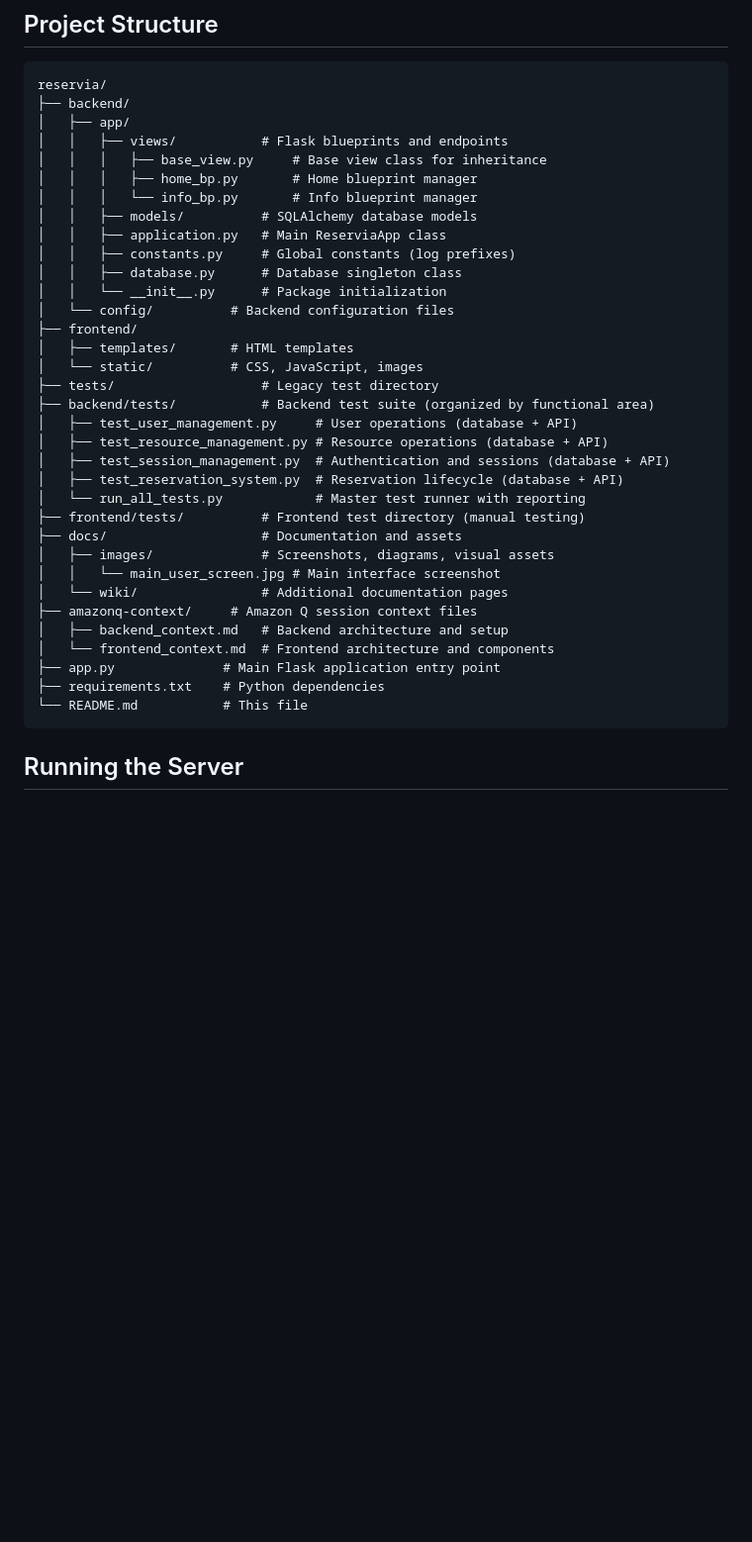
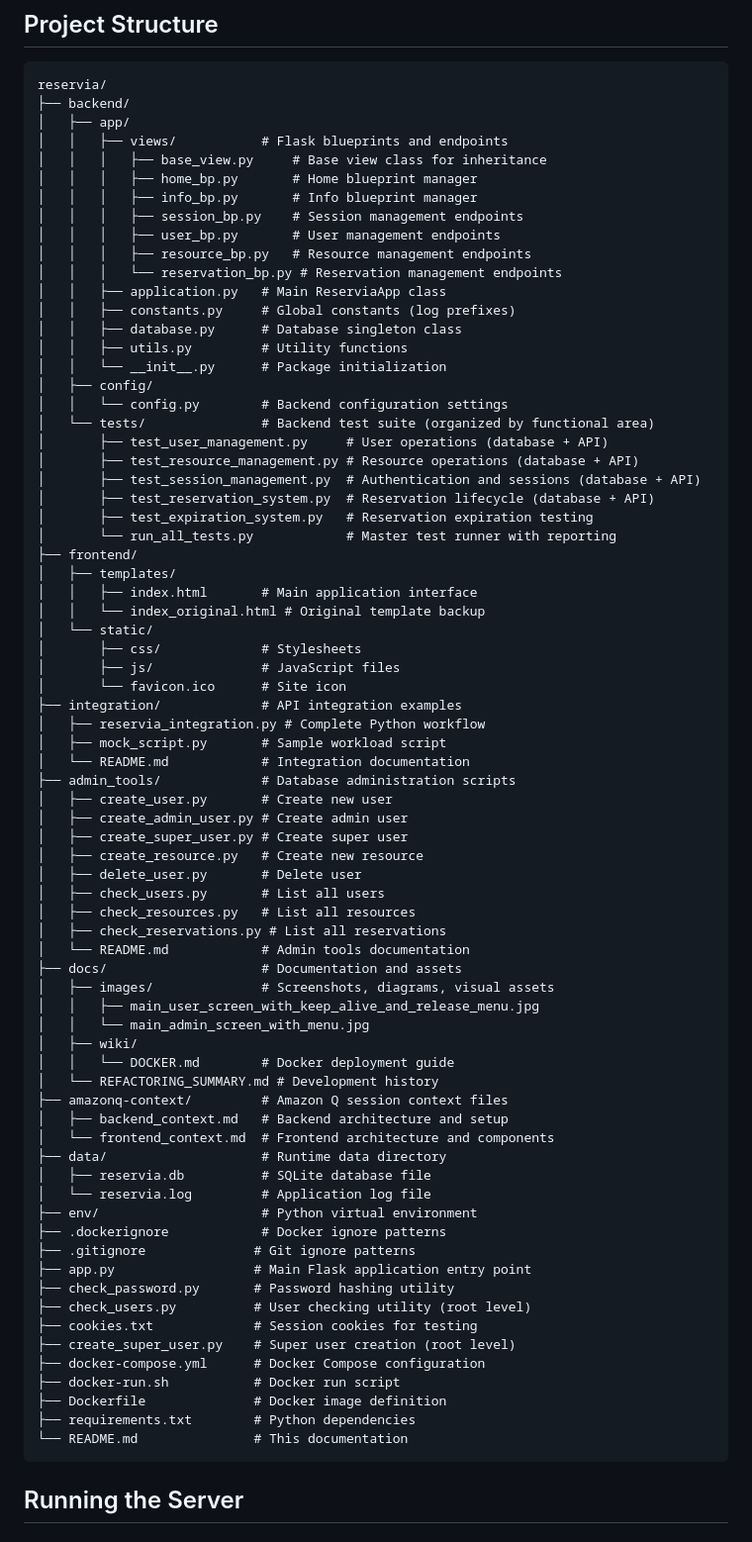
Before and after one commit to dallaszkorben/reservia, a Markdown page: README.md, the part around the change. Shown at 99% size. GitHub-like rendering; blank space fills up the shorter version.

Commit message:
readme project sctructure

````diff
--- a/README.md
+++ b/README.md
@@ -169,34 +169,73 @@ reservia/
 │   │   ├── views/           # Flask blueprints and endpoints
 │   │   │   ├── base_view.py     # Base view class for inheritance
 │   │   │   ├── home_bp.py       # Home blueprint manager
-│   │   │   └── info_bp.py       # Info blueprint manager
-│   │   ├── models/          # SQLAlchemy database models
+│   │   │   ├── info_bp.py       # Info blueprint manager
+│   │   │   ├── session_bp.py    # Session management endpoints
+│   │   │   ├── user_bp.py       # User management endpoints
+│   │   │   ├── resource_bp.py   # Resource management endpoints
+│   │   │   └── reservation_bp.py # Reservation management endpoints
 │   │   ├── application.py   # Main ReserviaApp class
 │   │   ├── constants.py     # Global constants (log prefixes)
 │   │   ├── database.py      # Database singleton class
+│   │   ├── utils.py         # Utility functions
 │   │   └── __init__.py      # Package initialization
-│   └── config/          # Backend configuration files
+│   ├── config/
+│   │   └── config.py        # Backend configuration settings
+│   └── tests/               # Backend test suite (organized by functional area)
+│       ├── test_user_management.py     # User operations (database + API)
+│       ├── test_resource_management.py # Resource operations (database + API)
+│       ├── test_session_management.py  # Authentication and sessions (database + API)
+│       ├── test_reservation_system.py  # Reservation lifecycle (database + API)
+│       ├── test_expiration_system.py   # Reservation expiration testing
+│       └── run_all_tests.py            # Master test runner with reporting
 ├── frontend/
-│   ├── templates/       # HTML templates
-│   └── static/          # CSS, JavaScript, images
-├── tests/                   # Legacy test directory
-├── backend/tests/           # Backend test suite (organized by functional area)
-│   ├── test_user_management.py     # User operations (database + API)
-│   ├── test_resource_management.py # Resource operations (database + API)
-│   ├── test_session_management.py  # Authentication and sessions (database + API)
-│   ├── test_reservation_system.py  # Reservation lifecycle (database + API)
-│   └── run_all_tests.py            # Master test runner with reporting
-├── frontend/tests/          # Frontend test directory (manual testing)
+│   ├── templates/
+│   │   ├── index.html       # Main application interface
+│   │   └── index_original.html # Original template backup
+│   └── static/
+│       ├── css/             # Stylesheets
+│       ├── js/              # JavaScript files
+│       └── favicon.ico      # Site icon
+├── integration/             # API integration examples
+│   ├── reservia_integration.py # Complete Python workflow
+│   ├── mock_script.py       # Sample workload script
+│   └── README.md            # Integration documentation
+├── admin_tools/             # Database administration scripts
+│   ├── create_user.py       # Create new user
+│   ├── create_admin_user.py # Create admin user
+│   ├── create_super_user.py # Create super user
+│   ├── create_resource.py   # Create new resource
+│   ├── delete_user.py       # Delete user
+│   ├── check_users.py       # List all users
+│   ├── check_resources.py   # List all resources
+│   ├── check_reservations.py # List all reservations
+│   └── README.md            # Admin tools documentation
 ├── docs/                    # Documentation and assets
 │   ├── images/              # Screenshots, diagrams, visual assets
-│   │   └── main_user_screen.jpg # Main interface screenshot
-│   └── wiki/                # Additional documentation pages
-├── amazonq-context/     # Amazon Q session context files
+│   │   ├── main_user_screen_with_keep_alive_and_release_menu.jpg
+│   │   └── main_admin_screen_with_menu.jpg
+│   ├── wiki/
+│   │   └── DOCKER.md        # Docker deployment guide
+│   └── REFACTORING_SUMMARY.md # Development history
+├── amazonq-context/         # Amazon Q session context files
 │   ├── backend_context.md   # Backend architecture and setup
 │   └── frontend_context.md  # Frontend architecture and components
-├── app.py              # Main Flask application entry point
-├── requirements.txt    # Python dependencies
-└── README.md           # This file
+├── data/                    # Runtime data directory
+│   ├── reservia.db          # SQLite database file
+│   └── reservia.log         # Application log file
+├── env/                     # Python virtual environment
+├── .dockerignore            # Docker ignore patterns
+├── .gitignore              # Git ignore patterns
+├── app.py                  # Main Flask application entry point
+├── check_password.py       # Password hashing utility
+├── check_users.py          # User checking utility (root level)
+├── cookies.txt             # Session cookies for testing
+├── create_super_user.py    # Super user creation (root level)
+├── docker-compose.yml      # Docker Compose configuration
+├── docker-run.sh           # Docker run script
+├── Dockerfile              # Docker image definition
+├── requirements.txt        # Python dependencies
+└── README.md               # This documentation
 ```
 
 ## Running the Server
````
